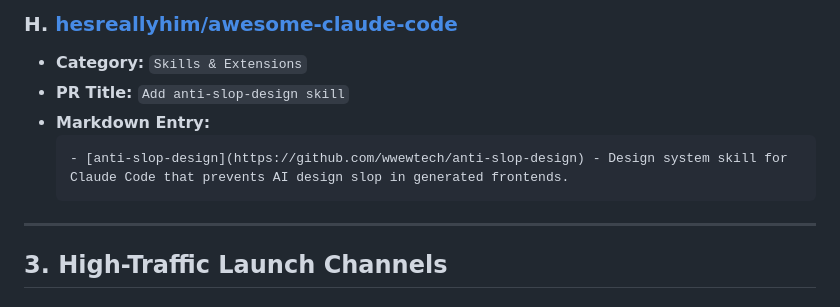
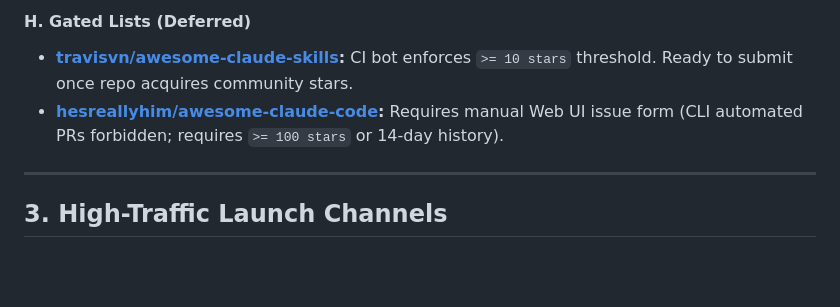
Before and after one commit to wwewtech/anti-slop-design, a Markdown page: COLLECTIONS.md, the part around one of its changes. Rendered like a GitHub page; blank space fills up the shorter version.

````diff
--- a/COLLECTIONS.md
+++ b/COLLECTIONS.md
@@ -80,11 +64,8 @@ Submit Pull Requests to these high-traffic repositories using the exact formatte
 
-### H. [hesreallyhim/awesome-claude-code](https://github.com/hesreallyhim/awesome-claude-code)
-- **Category:** `Skills & Extensions`
-- **PR Title:** `Add anti-slop-design skill`
-- **Markdown Entry:**
-  ```markdown
-  - [anti-slop-design](https://github.com/wwewtech/anti-slop-design) - Design system skill for Claude Code that prevents AI design slop in generated frontends.
-  ```
+#### H. Gated Lists (Deferred)
+- **[travisvn/awesome-claude-skills](https://github.com/travisvn/awesome-claude-skills):** CI bot enforces `>= 10 stars` threshold. Ready to submit once repo acquires community stars.
+- **[hesreallyhim/awesome-claude-code](https://github.com/hesreallyhim/awesome-claude-code):** Requires manual Web UI issue form (CLI automated PRs forbidden; requires `>= 100 stars` or 14-day history).
+
 
 ---
 
````
Also changed, not shown: other parts of COLLECTIONS.md (+32 -48 lines).
